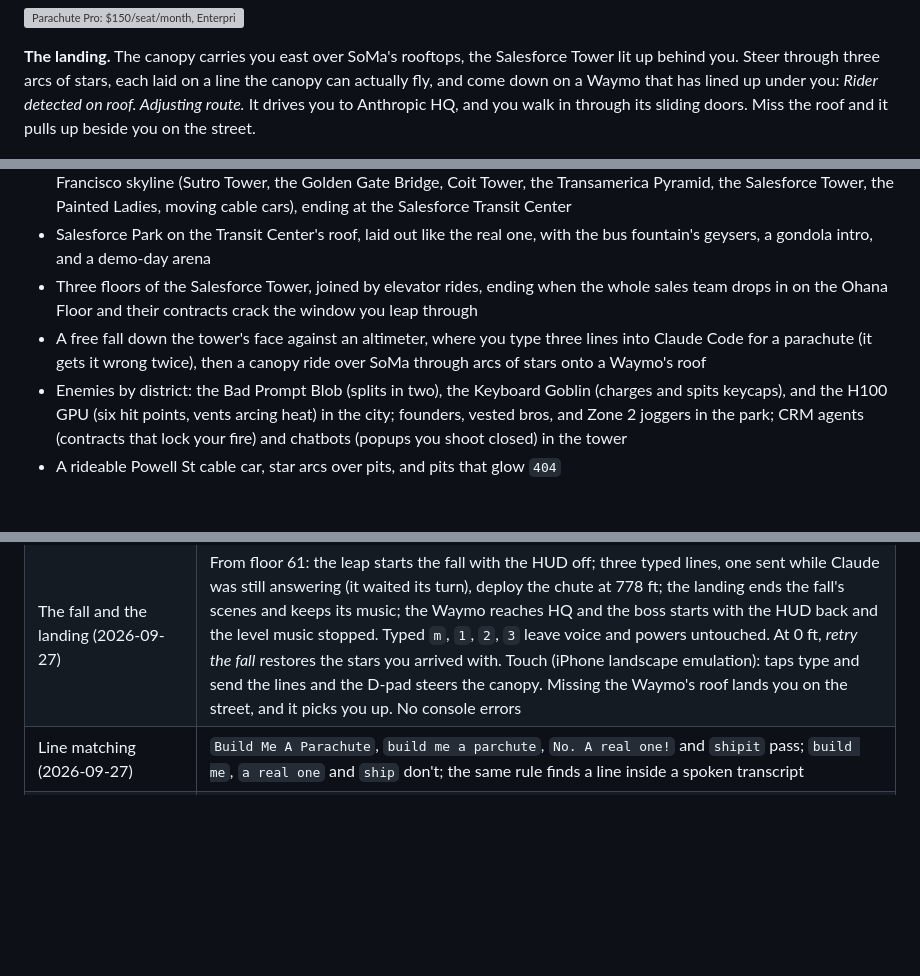
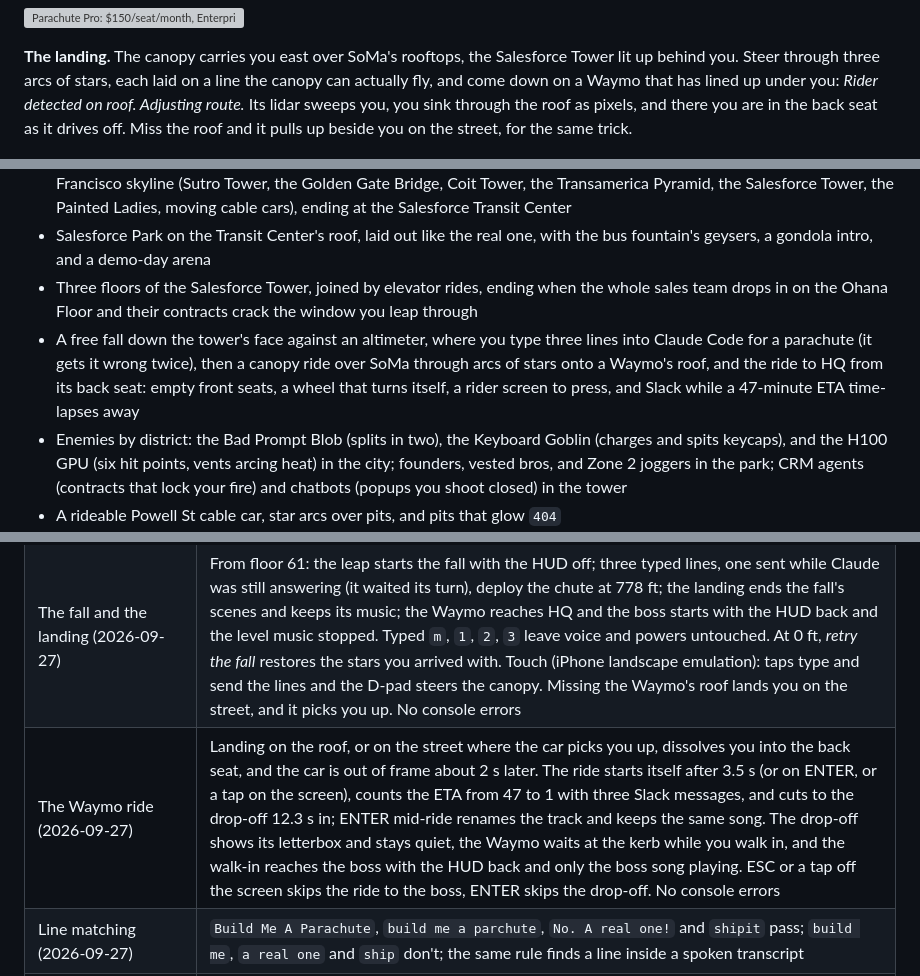
Before and after one commit to travisstephenfraser/survive-coders, a Markdown page: README.md, 3 parts joined by grey strips. Rendered like a GitHub page; blank space fills up the shorter version; grey boxes are pictures that could not be loaded.

```diff
--- a/README.md
+++ b/README.md
@@ -157,7 +157,7 @@ not found`, and a retry restarts the fall.
 **The landing.** The canopy carries you east over SoMa's rooftops, the Salesforce Tower lit up
 behind you. Steer through three arcs of stars, each laid on a line the canopy can actually fly,
 and come down on a Waymo that has lined up under you: *Rider detected on roof. Adjusting route.*
-It drives you to Anthropic HQ, and you walk in through its sliding doors. Miss the roof and it
-pulls up beside you on the street.
+Its lidar sweeps you, you sink through the roof as pixels, and there you are in the back seat as
+it drives off. Miss the roof and it pulls up beside you on the street, for the same trick.
 
 ![On the Waymo's roof over SoMa: "Rider detected on roof. Adjusting route."](docs/screenshots/08j-chute-waymo.png)
@@ -222,7 +234,7 @@ A dated design review with before and after screenshots is in
 - A side-scrolling run from Daly City to SoMa, with the HUD path following the neighborhood signs, over a parallax San Francisco skyline (Sutro Tower, the Golden Gate Bridge, Coit Tower, the Transamerica Pyramid, the Salesforce Tower, the Painted Ladies, moving cable cars), ending at the Salesforce Transit Center
 - Salesforce Park on the Transit Center's roof, laid out like the real one, with the bus fountain's geysers, a gondola intro, and a demo-day arena
 - Three floors of the Salesforce Tower, joined by elevator rides, ending when the whole sales team drops in on the Ohana Floor and their contracts crack the window you leap through
-- A free fall down the tower's face against an altimeter, where you type three lines into Claude Code for a parachute (it gets it wrong twice), then a canopy ride over SoMa through arcs of stars onto a Waymo's roof
+- A free fall down the tower's face against an altimeter, where you type three lines into Claude Code for a parachute (it gets it wrong twice), then a canopy ride over SoMa through arcs of stars onto a Waymo's roof, and the ride to HQ from its back seat: empty front seats, a wheel that turns itself, a rider screen to press, and Slack while a 47-minute ETA time-lapses away
 - Enemies by district: the Bad Prompt Blob (splits in two), the Keyboard Goblin (charges and spits keycaps), and the H100 GPU (six hit points, vents arcing heat) in the city; founders, vested bros, and Zone 2 joggers in the park; CRM agents (contracts that lock your fire) and chatbots (popups you shoot closed) in the tower
 - A rideable Powell St cable car, star arcs over pits, and pits that glow `404`
 - The Context Rot Hydra boss: a heap of H100s whose neck pipes stream tokens into three heads with distinct roles (image flood, gaslighting orb that reverses your controls, shown as a chip over the player, and a spawner whose notification skulls hunt you and respawn until that head dies); growth every 8 seconds, each turn dropping another GPU on the heap; once the context window is full, matrix rain buries the arena and context rot deals damage until you refactor, while threats and warnings stay drawn above the rain; lying speech bubbles, an enraged last head, and Furbies in the office worth bonus stars
@@ -381,6 +395,7 @@ against the running game, recorded with screenshots in
 | Context meter is truthful | The HUD countdown matches the real growth timer, including after `refactor` |
 | Tower flow (2026-09-27) | The park's exit starts floor 59; each elevator ride starts the next floor at full health; a death on floor 60 retries floor 60; the leap from floor 61 starts the fall; no console errors |
 | The fall and the landing (2026-09-27) | From floor 61: the leap starts the fall with the HUD off; three typed lines, one sent while Claude was still answering (it waited its turn), deploy the chute at 778 ft; the landing ends the fall's scenes and keeps its music; the Waymo reaches HQ and the boss starts with the HUD back and the level music stopped. Typed `m`, `1`, `2`, `3` leave voice and powers untouched. At 0 ft, *retry the fall* restores the stars you arrived with. Touch (iPhone landscape emulation): taps type and send the lines and the D-pad steers the canopy. Missing the Waymo's roof lands you on the street, and it picks you up. No console errors |
+| The Waymo ride (2026-09-27) | Landing on the roof, or on the street where the car picks you up, dissolves you into the back seat, and the car is out of frame about 2 s later. The ride starts itself after 3.5 s (or on ENTER, or a tap on the screen), counts the ETA from 47 to 1 with three Slack messages, and cuts to the drop-off 12.3 s in; ENTER mid-ride renames the track and keeps the same song. The drop-off shows its letterbox and stays quiet, the Waymo waits at the kerb while you walk in, and the walk-in reaches the boss with the HUD back and only the boss song playing. ESC or a tap off the screen skips the ride to the boss, ENTER skips the drop-off. No console errors |
 | Line matching (2026-09-27) | `Build Me A Parachute`, `build me a parchute`, `No. A real one!` and `shipit` pass; `build me`, `a real one` and `ship` don't; the same rule finds a line inside a spoken transcript |
 | Star arcs are flyable (2026-09-27) | A simulation of the canopy's drift collects 4 stars with no steering, 8 with a mid-course steer, and all 12 on a chasing route; the game matched the 8-star route exactly |
 | Ohana finale (2026-09-27) | A wave agent left alive at the far wall no longer holds the exit: the last 8 tiles drop 18 closers right behind you (13 within 120 px at 1.5 s), the stray joins them, the third contract into the window breaks it at about 2 s, and the crowd shoves an idle player through; clearing the lounge mid-floor drops them behind you there |
```
Also changed, not shown: other parts of README.md (+20 -6 lines), feed/PLAN-salesforce-levels.md (+26 -0 lines), docs/screenshots/08a-park-founder-demo.png, docs/screenshots/08k-waymo-ride.png (added), docs/screenshots/08l-hq-dropoff.png (added).
